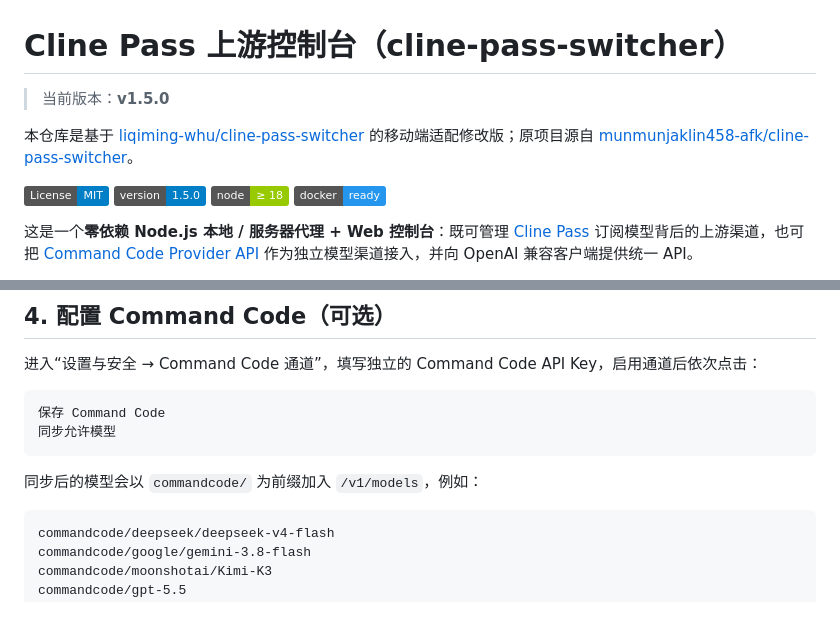
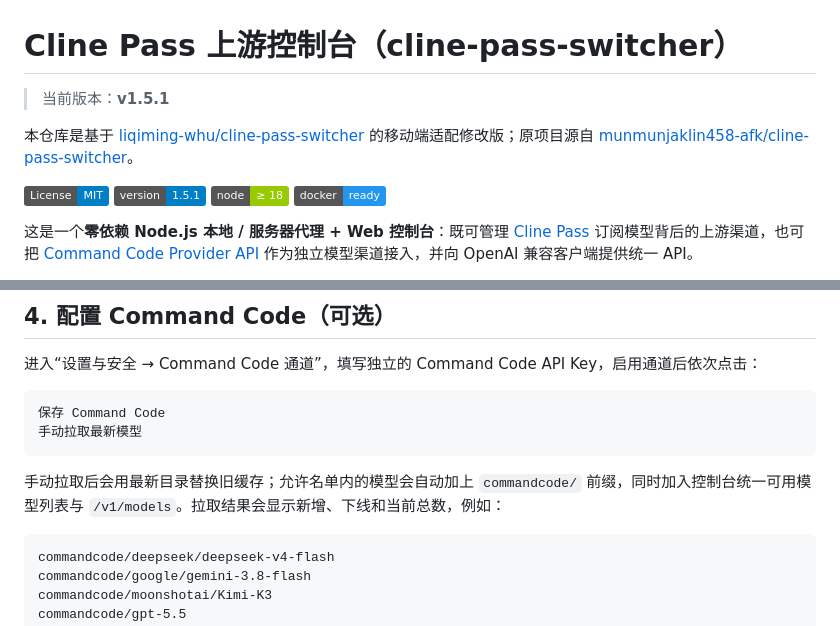
Before and after one commit to xfan5610-maker/cline-pass-switcher-v3, a Markdown page: README.md, 2 parts joined by grey strips. Rendered like a GitHub page; badges without logos.

Commit message:
docs: explain manual Command Code model refresh

````diff
--- a/README.md
+++ b/README.md
@@ -1,11 +1,11 @@
 # Cline Pass 上游控制台（cline-pass-switcher）
 
-> 当前版本：**v1.5.0**
+> 当前版本：**v1.5.1**
 
 本仓库是基于 [liqiming-whu/cline-pass-switcher](https://github.com/liqiming-whu/cline-pass-switcher) 的移动端适配修改版；原项目源自 [munmunjaklin458-afk/cline-pass-switcher](https://github.com/munmunjaklin458-afk/cline-pass-switcher)。
 
 [![License: MIT](https://img.shields.io/badge/License-MIT-blue.svg)](LICENSE)
-![Version](https://img.shields.io/badge/version-1.5.0-blue)
+![Version](https://img.shields.io/badge/version-1.5.1-blue)
 ![Node](https://img.shields.io/badge/node-%E2%89%A5%2018-green)
 ![Docker](https://img.shields.io/badge/docker-ready-2496ED)
 
@@ -239,10 +239,10 @@ Model:    cline-pass/glm-5.2
 
 ```text
 保存 Command Code
-同步允许模型
+手动拉取最新模型
 ```
 
-同步后的模型会以 `commandcode/` 为前缀加入 `/v1/models`，例如：
+手动拉取后会用最新目录替换旧缓存；允许名单内的模型会自动加上 `commandcode/` 前缀，同时加入控制台统一可用模型列表与 `/v1/models`。拉取结果会显示新增、下线和当前总数，例如：
 
 ```text
 commandcode/deepseek/deepseek-v4-flash
````
